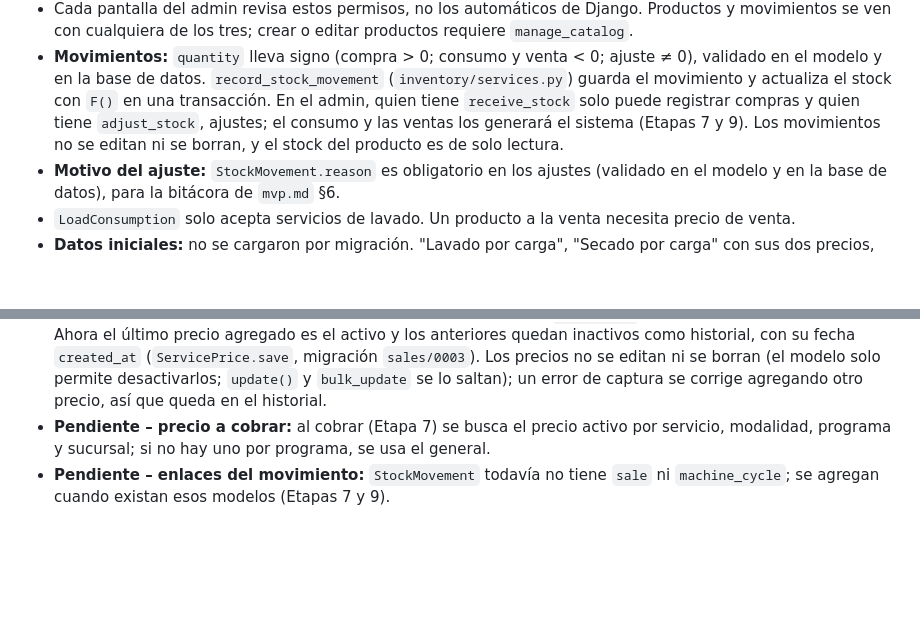
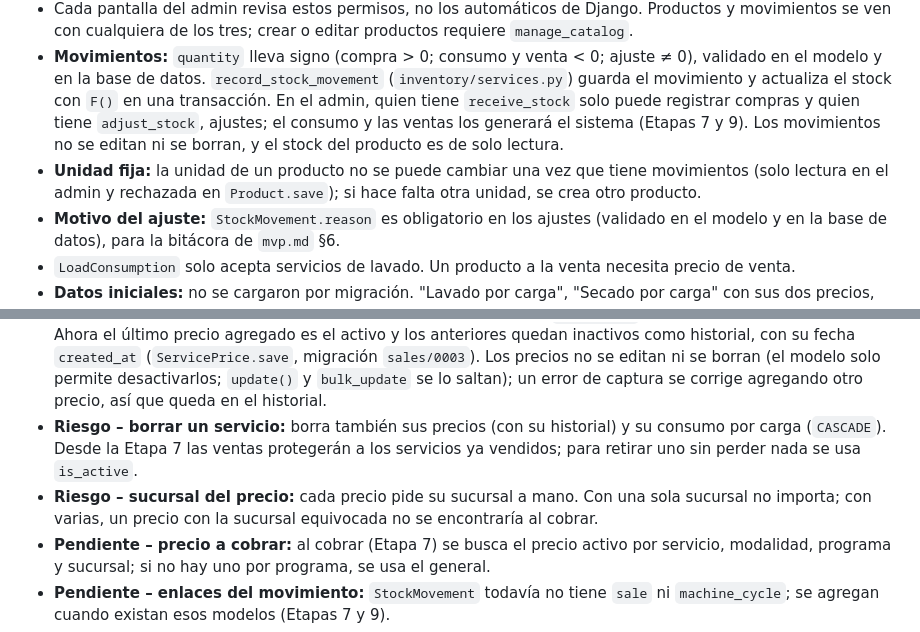
Before and after one commit to atneses/open-laundry, a Markdown page: plan.md, 2 parts joined by grey strips. Rendered like a GitHub page; blank space fills up the shorter version.

Commit message:
chore: add details to plan

```diff
--- a/plan.md
+++ b/plan.md
@@ -431,6 +431,7 @@ La Etapa 0 se hace **en paralelo** con las Etapas 1 a 13: son tareas en el local
 - **Permisos:** `sales.manage_catalog` (servicios, precios, **productos** y consumo por carga), `inventory.receive_stock` (entradas) e `inventory.adjust_stock` (ajustes). Las migraciones `sales/0002` e `inventory/0003` se los dan a los roles: Admin, todos; Empleado, `receive_stock`.
 - Cada pantalla del admin revisa estos permisos, no los automáticos de Django. Productos y movimientos se ven con cualquiera de los tres; crear o editar productos requiere `manage_catalog`.
 - **Movimientos:** `quantity` lleva signo (compra > 0; consumo y venta < 0; ajuste ≠ 0), validado en el modelo y en la base de datos. `record_stock_movement` (`inventory/services.py`) guarda el movimiento y actualiza el stock con `F()` en una transacción. En el admin, quien tiene `receive_stock` solo puede registrar compras y quien tiene `adjust_stock`, ajustes; el consumo y las ventas los generará el sistema (Etapas 7 y 9). Los movimientos no se editan ni se borran, y el stock del producto es de solo lectura.
+- **Unidad fija:** la unidad de un producto no se puede cambiar una vez que tiene movimientos (solo lectura en el admin y rechazada en `Product.save`); si hace falta otra unidad, se crea otro producto.
 - **Motivo del ajuste:** `StockMovement.reason` es obligatorio en los ajustes (validado en el modelo y en la base de datos), para la bitácora de `mvp.md` §6.
 - `LoadConsumption` solo acepta servicios de lavado. Un producto a la venta necesita precio de venta.
 - **Datos iniciales:** no se cargaron por migración. "Lavado por carga", "Secado por carga" con sus dos precios, detergente, suavizante y su consumo de 150–200 ml se capturan en el admin.
@@ -438,6 +439,8 @@ La Etapa 0 se hace **en paralelo** con las Etapas 1 a 13: son tareas en el local
 **Riesgos y pendientes:**
 - **Riesgo – stock negativo:** no se impide que el stock quede en negativo (p. ej. si el consumo teórico supera lo registrado o faltó capturar una entrada). Se decidió así para no bloquear un lavado; el filtro de stock bajo lo hace visible.
 - **Cambio respecto a lo planeado – precios sin fecha:** se quitó `valid_from` (precios programados a futuro). Ahora el último precio agregado es el activo y los anteriores quedan inactivos como historial, con su fecha `created_at` (`ServicePrice.save`, migración `sales/0003`). Los precios no se editan ni se borran (el modelo solo permite desactivarlos; `update()` y `bulk_update` se lo saltan); un error de captura se corrige agregando otro precio, así que queda en el historial.
+- **Riesgo – borrar un servicio:** borra también sus precios (con su historial) y su consumo por carga (`CASCADE`). Desde la Etapa 7 las ventas protegerán a los servicios ya vendidos; para retirar uno sin perder nada se usa `is_active`.
+- **Riesgo – sucursal del precio:** cada precio pide su sucursal a mano. Con una sola sucursal no importa; con varias, un precio con la sucursal equivocada no se encontraría al cobrar.
 - **Pendiente – precio a cobrar:** al cobrar (Etapa 7) se busca el precio activo por servicio, modalidad, programa y sucursal; si no hay uno por programa, se usa el general.
 - **Pendiente – enlaces del movimiento:** `StockMovement` todavía no tiene `sale` ni `machine_cycle`; se agregan cuando existan esos modelos (Etapas 7 y 9).
 - **Pendiente – traducciones:** los textos nuevos (modelos, campos, menú, permisos) están en inglés con `gettext_lazy`; falta su traducción en `backend/locale/es_MX/`.
```
